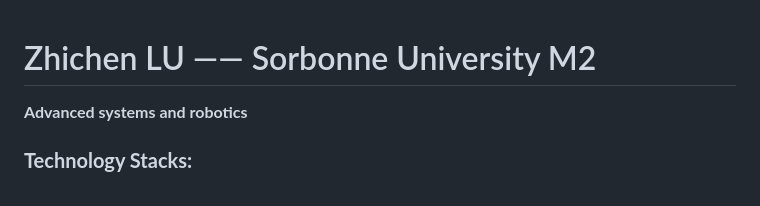
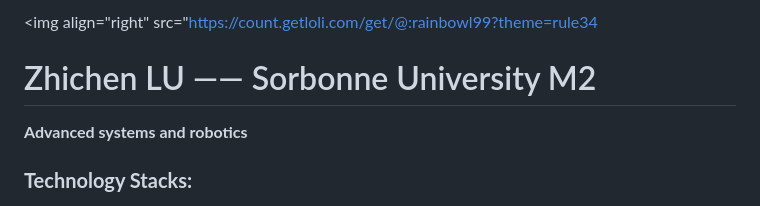
Before and after one commit to rainbowl99/rainbowl99.github.io, a Markdown page: README.md, the part around the change. Rendered like a GitHub page.

```diff
--- a/README.md
+++ b/README.md
@@ -1,3 +1,4 @@
+<img align="right" src="https://count.getloli.com/get/@:rainbowl99?theme=rule34
 
 # Zhichen LU —— Sorbonne University M2 <br>
 <strong style="color: red;">Advanced systems and robotics</strong>
```
